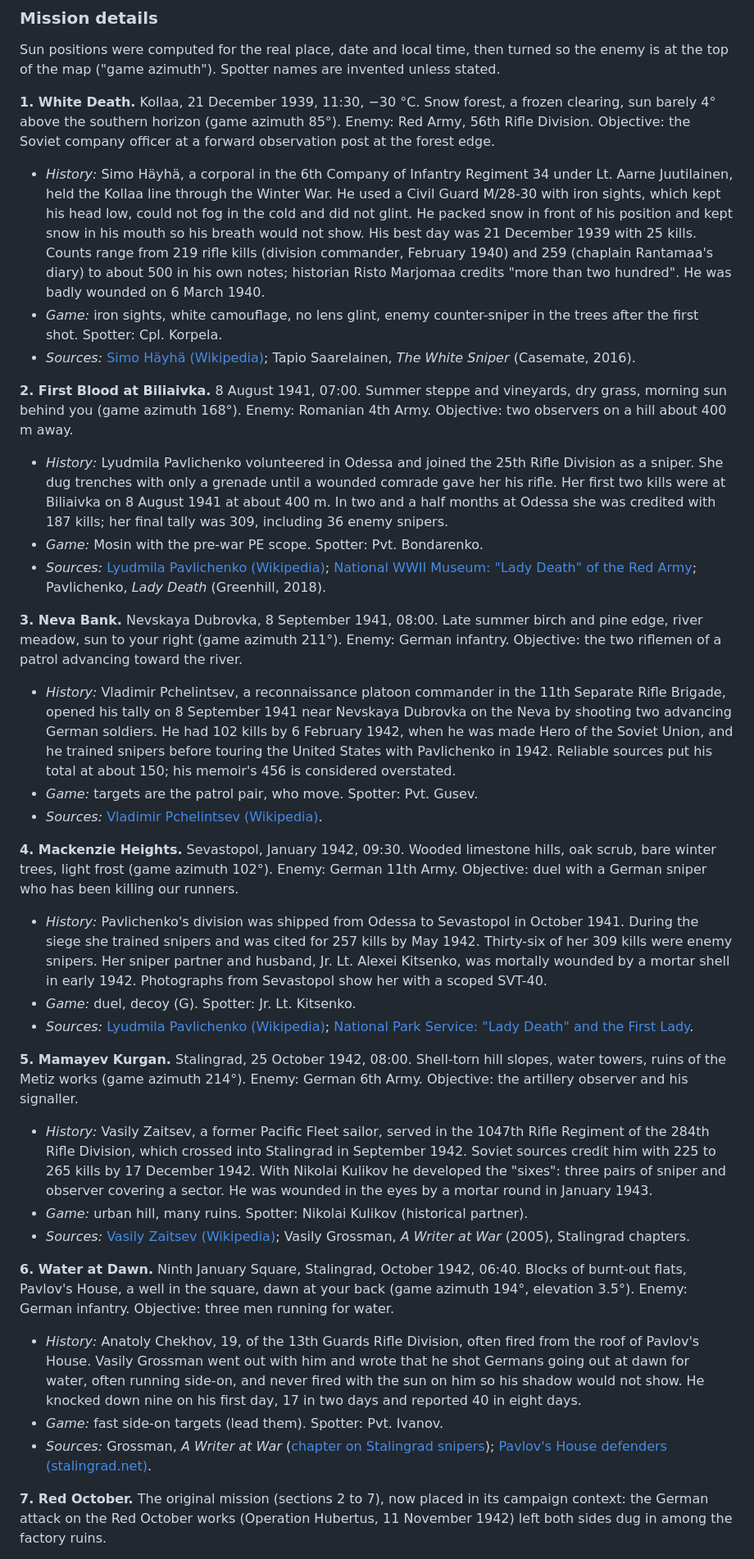
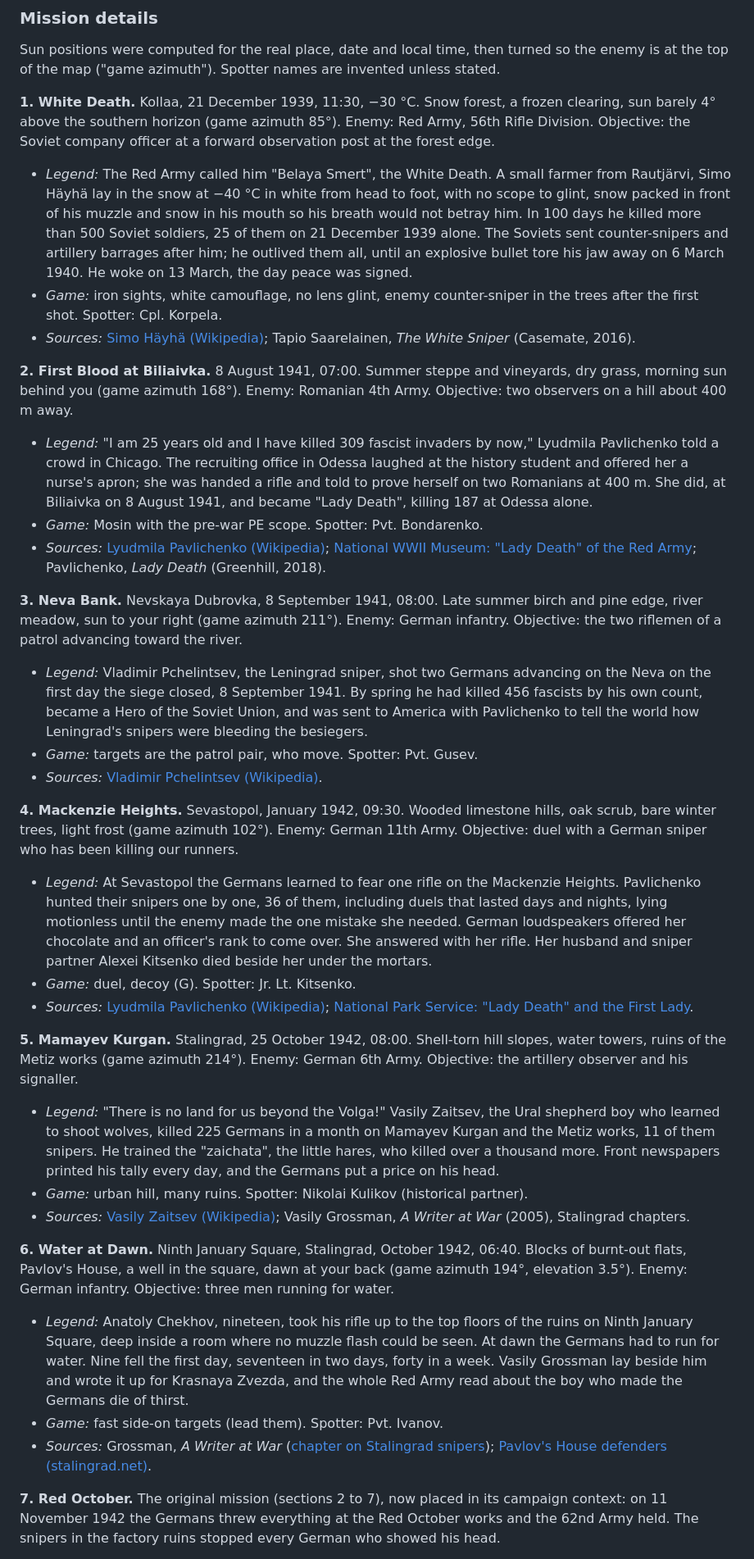
Before and after one commit to p3trk/stalingrad-sniper, a Markdown page: GDD.md, the part around one of its changes. Shown at 82% size. GitHub-like rendering.

```diff
--- a/GDD.md
+++ b/GDD.md
@@ -327,34 +327,34 @@ The campaign follows real WW2 snipers from the Winter War in December 1939 to Ma
 Sun positions were computed for the real place, date and local time, then turned so the enemy is at the top of the map ("game azimuth"). Spotter names are invented unless stated.
 
 **1. White Death.** Kollaa, 21 December 1939, 11:30, −30 °C. Snow forest, a frozen clearing, sun barely 4° above the southern horizon (game azimuth 85°). Enemy: Red Army, 56th Rifle Division. Objective: the Soviet company officer at a forward observation post at the forest edge.
-- *History:* Simo Häyhä, a corporal in the 6th Company of Infantry Regiment 34 under Lt. Aarne Juutilainen, held the Kollaa line through the Winter War. He used a Civil Guard M/28-30 with iron sights, which kept his head low, could not fog in the cold and did not glint. He packed snow in front of his position and kept snow in his mouth so his breath would not show. His best day was 21 December 1939 with 25 kills. Counts range from 219 rifle kills (division commander, February 1940) and 259 (chaplain Rantamaa's diary) to about 500 in his own notes; historian Risto Marjomaa credits "more than two hundred". He was badly wounded on 6 March 1940.
+- *Legend:* The Red Army called him "Belaya Smert", the White Death. A small farmer from Rautjärvi, Simo Häyhä lay in the snow at −40 °C in white from head to foot, with no scope to glint, snow packed in front of his muzzle and snow in his mouth so his breath would not betray him. In 100 days he killed more than 500 Soviet soldiers, 25 of them on 21 December 1939 alone. The Soviets sent counter-snipers and artillery barrages after him; he outlived them all, until an explosive bullet tore his jaw away on 6 March 1940. He woke on 13 March, the day peace was signed.
 - *Game:* iron sights, white camouflage, no lens glint, enemy counter-sniper in the trees after the first shot. Spotter: Cpl. Korpela.
 - *Sources:* [Simo Häyhä (Wikipedia)](https://en.wikipedia.org/wiki/Simo_H%C3%A4yh%C3%A4); Tapio Saarelainen, *The White Sniper* (Casemate, 2016).
 
 **2. First Blood at Biliaivka.** 8 August 1941, 07:00. Summer steppe and vineyards, dry grass, morning sun behind you (game azimuth 168°). Enemy: Romanian 4th Army. Objective: two observers on a hill about 400 m away.
-- *History:* Lyudmila Pavlichenko volunteered in Odessa and joined the 25th Rifle Division as a sniper. She dug trenches with only a grenade until a wounded comrade gave her his rifle. Her first two kills were at Biliaivka on 8 August 1941 at about 400 m. In two and a half months at Odessa she was credited with 187 kills; her final tally was 309, including 36 enemy snipers.
+- *Legend:* "I am 25 years old and I have killed 309 fascist invaders by now," Lyudmila Pavlichenko told a crowd in Chicago. The recruiting office in Odessa laughed at the history student and offered her a nurse's apron; she was handed a rifle and told to prove herself on two Romanians at 400 m. She did, at Biliaivka on 8 August 1941, and became "Lady Death", killing 187 at Odessa alone.
 - *Game:* Mosin with the pre-war PE scope. Spotter: Pvt. Bondarenko.
 - *Sources:* [Lyudmila Pavlichenko (Wikipedia)](https://en.wikipedia.org/wiki/Lyudmila_Pavlichenko); [National WWII Museum: "Lady Death" of the Red Army](https://www.nationalww2museum.org/war/articles/lady-death-red-army-lyudmila-pavlichenko); Pavlichenko, *Lady Death* (Greenhill, 2018).
 
 **3. Neva Bank.** Nevskaya Dubrovka, 8 September 1941, 08:00. Late summer birch and pine edge, river meadow, sun to your right (game azimuth 211°). Enemy: German infantry. Objective: the two riflemen of a patrol advancing toward the river.
-- *History:* Vladimir Pchelintsev, a reconnaissance platoon commander in the 11th Separate Rifle Brigade, opened his tally on 8 September 1941 near Nevskaya Dubrovka on the Neva by shooting two advancing German soldiers. He had 102 kills by 6 February 1942, when he was made Hero of the Soviet Union, and he trained snipers before touring the United States with Pavlichenko in 1942. Reliable sources put his total at about 150; his memoir's 456 is considered overstated.
+- *Legend:* Vladimir Pchelintsev, the Leningrad sniper, shot two Germans advancing on the Neva on the first day the siege closed, 8 September 1941. By spring he had killed 456 fascists by his own count, became a Hero of the Soviet Union, and was sent to America with Pavlichenko to tell the world how Leningrad's snipers were bleeding the besiegers.
 - *Game:* targets are the patrol pair, who move. Spotter: Pvt. Gusev.
 - *Sources:* [Vladimir Pchelintsev (Wikipedia)](https://en.wikipedia.org/wiki/Vladimir_Pchelintsev).
 
 **4. Mackenzie Heights.** Sevastopol, January 1942, 09:30. Wooded limestone hills, oak scrub, bare winter trees, light frost (game azimuth 102°). Enemy: German 11th Army. Objective: duel with a German sniper who has been killing our runners.
-- *History:* Pavlichenko's division was shipped from Odessa to Sevastopol in October 1941. During the siege she trained snipers and was cited for 257 kills by May 1942. Thirty-six of her 309 kills were enemy snipers. Her sniper partner and husband, Jr. Lt. Alexei Kitsenko, was mortally wounded by a mortar shell in early 1942. Photographs from Sevastopol show her with a scoped SVT-40.
+- *Legend:* At Sevastopol the Germans learned to fear one rifle on the Mackenzie Heights. Pavlichenko hunted their snipers one by one, 36 of them, including duels that lasted days and nights, lying motionless until the enemy made the one mistake she needed. German loudspeakers offered her chocolate and an officer's rank to come over. She answered with her rifle. Her husband and sniper partner Alexei Kitsenko died beside her under the mortars.
 - *Game:* duel, decoy (G). Spotter: Jr. Lt. Kitsenko.
 - *Sources:* [Lyudmila Pavlichenko (Wikipedia)](https://en.wikipedia.org/wiki/Lyudmila_Pavlichenko); [National Park Service: "Lady Death" and the First Lady](https://www.nps.gov/elro/blogs/lady-death-and-the-first-lady.htm).
 
 **5. Mamayev Kurgan.** Stalingrad, 25 October 1942, 08:00. Shell-torn hill slopes, water towers, ruins of the Metiz works (game azimuth 214°). Enemy: German 6th Army. Objective: the artillery observer and his signaller.
-- *History:* Vasily Zaitsev, a former Pacific Fleet sailor, served in the 1047th Rifle Regiment of the 284th Rifle Division, which crossed into Stalingrad in September 1942. Soviet sources credit him with 225 to 265 kills by 17 December 1942. With Nikolai Kulikov he developed the "sixes": three pairs of sniper and observer covering a sector. He was wounded in the eyes by a mortar round in January 1943.
+- *Legend:* "There is no land for us beyond the Volga!" Vasily Zaitsev, the Ural shepherd boy who learned to shoot wolves, killed 225 Germans in a month on Mamayev Kurgan and the Metiz works, 11 of them snipers. He trained the "zaichata", the little hares, who killed over a thousand more. Front newspapers printed his tally every day, and the Germans put a price on his head.
 - *Game:* urban hill, many ruins. Spotter: Nikolai Kulikov (historical partner).
 - *Sources:* [Vasily Zaitsev (Wikipedia)](https://en.wikipedia.org/wiki/Vasily_Zaitsev_(sniper)); Vasily Grossman, *A Writer at War* (2005), Stalingrad chapters.
 
 **6. Water at Dawn.** Ninth January Square, Stalingrad, October 1942, 06:40. Blocks of burnt-out flats, Pavlov's House, a well in the square, dawn at your back (game azimuth 194°, elevation 3.5°). Enemy: German infantry. Objective: three men running for water.
-- *History:* Anatoly Chekhov, 19, of the 13th Guards Rifle Division, often fired from the roof of Pavlov's House. Vasily Grossman went out with him and wrote that he shot Germans going out at dawn for water, often running side-on, and never fired with the sun on him so his shadow would not show. He knocked down nine on his first day, 17 in two days and reported 40 in eight days.
+- *Legend:* Anatoly Chekhov, nineteen, took his rifle up to the top floors of the ruins on Ninth January Square, deep inside a room where no muzzle flash could be seen. At dawn the Germans had to run for water. Nine fell the first day, seventeen in two days, forty in a week. Vasily Grossman lay beside him and wrote it up for Krasnaya Zvezda, and the whole Red Army read about the boy who made the Germans die of thirst.
 - *Game:* fast side-on targets (lead them). Spotter: Pvt. Ivanov.
 - *Sources:* Grossman, *A Writer at War* ([chapter on Stalingrad snipers](https://erenow.org/ww/awriteratwar/18.php)); [Pavlov's House defenders (stalingrad.net)](https://stalingrad.net/russian-hq/pavlovs-house/defenders.htm).
 
-**7. Red October.** The original mission (sections 2 to 7), now placed in its campaign context: the German attack on the Red October works (Operation Hubertus, 11 November 1942) left both sides dug in among the factory ruins.
+**7. Red October.** The original mission (sections 2 to 7), now placed in its campaign context: on 11 November 1942 the Germans threw everything at the Red October works and the 62nd Army held. The snipers in the factory ruins stopped every German who showed his head.
 
```
Also changed, not shown: other parts of GDD.md (+15 -15 lines).
